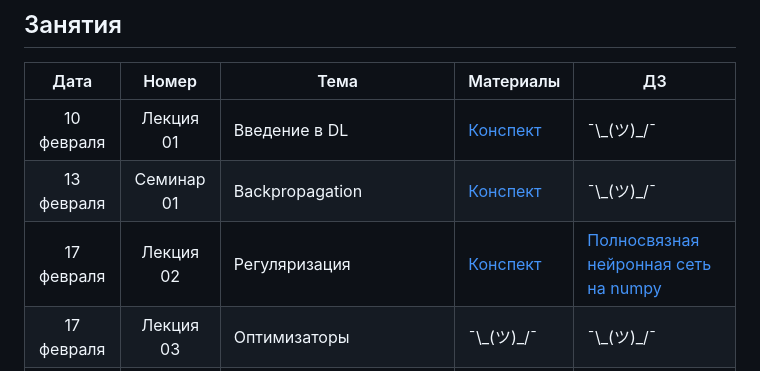
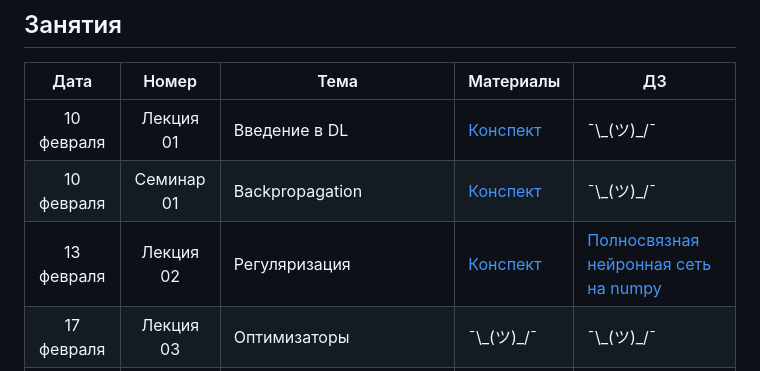
Before and after one commit to mmp-practicum-team/mmp_dl_spring_2025, a Markdown page: README.md, the part around the change. Drawn GitHub-style.

```diff
--- a/README.md
+++ b/README.md
@@ -43,8 +43,8 @@
 | Дата | Номер | Тема | Материалы | ДЗ |
 | :---: | :---: | --- | --- | --- |
 | 10 февраля | Лекция  01 | Введение в DL | [Конспект](./Seminars/01-intro-to-dl/notes.ipynb) | ¯\\\_(ツ)\_/¯ |
-| 13 февраля | Семинар 01 | Backpropagation | [Конспект](./Seminars/02-autograd/notes.ipynb) | ¯\\\_(ツ)\_/¯ |
-| 17 февраля | Лекция  02 | Регуляризация | [Конспект](./Seminars/03-regularization/notes.ipynb) | [Полносвязная нейронная сеть на numpy](https://github.com/mmp-practicum-team/mmp_dl_spring_2025/blob/main/Tasks/task1/task_01.ipynb) |
+| 10 февраля | Семинар 01 | Backpropagation | [Конспект](./Seminars/02-autograd/notes.ipynb) | ¯\\\_(ツ)\_/¯ |
+| 13 февраля | Лекция  02 | Регуляризация | [Конспект](./Seminars/03-regularization/notes.ipynb) | [Полносвязная нейронная сеть на numpy](https://github.com/mmp-practicum-team/mmp_dl_spring_2025/blob/main/Tasks/task1/task_01.ipynb) |
 | 17 февраля | Лекция  03 | Оптимизаторы | ¯\\\_(ツ)\_/¯ | ¯\\\_(ツ)\_/¯ |
 | 20 февраля | Семинар 02 | PyTorch | ¯\\\_(ツ)\_/¯ | [Простейшая нейронная сеть на Pytorch]() |
 | 24 февраля | Лекция  04 | <ul><li>Сверточные нейронные сети</li><li>Сегментация</li><li>Transfer Learning</li></ul> | ¯\\\_(ツ)\_/¯ | ¯\\\_(ツ)\_/¯ |
```
